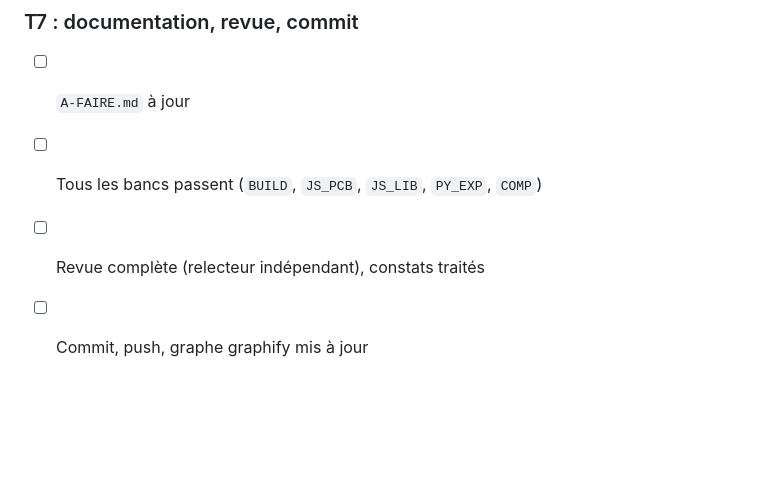
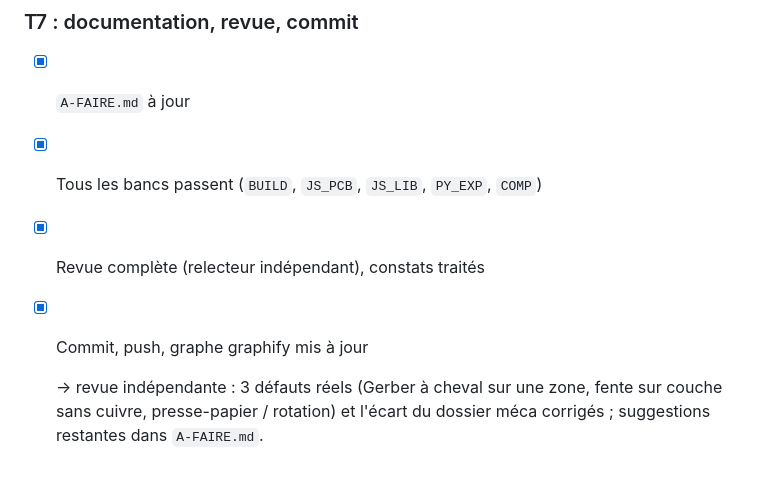
Before and after one commit to pilou33620/WEB_CAO, a Markdown page: tasks/todo-trous-oblongs.md, the part around the change. Rendered like a GitHub page; blank space fills up the shorter version.

```diff
--- a/tasks/todo-trous-oblongs.md
+++ b/tasks/todo-trous-oblongs.md
@@ -67,7 +67,9 @@ Bancs :
 ## Phase 4 : clôture
 
 ### T7 : documentation, revue, commit
-- [ ] `A-FAIRE.md` à jour
-- [ ] Tous les bancs passent (`BUILD`, `JS_PCB`, `JS_LIB`, `PY_EXP`, `COMP`)
-- [ ] Revue complète (relecteur indépendant), constats traités
-- [ ] Commit, push, graphe graphify mis à jour
+- [x] `A-FAIRE.md` à jour
+- [x] Tous les bancs passent (`BUILD`, `JS_PCB`, `JS_LIB`, `PY_EXP`, `COMP`)
+- [x] Revue complète (relecteur indépendant), constats traités
+- [x] Commit, push, graphe graphify mis à jour
+
+  → revue indépendante : 3 défauts réels (Gerber à cheval sur une zone, fente sur couche sans cuivre, presse-papier / rotation) et l'écart du dossier méca corrigés ; suggestions restantes dans `A-FAIRE.md`.
```
Also changed, not shown: A-FAIRE.md (+7 -1 lines).
